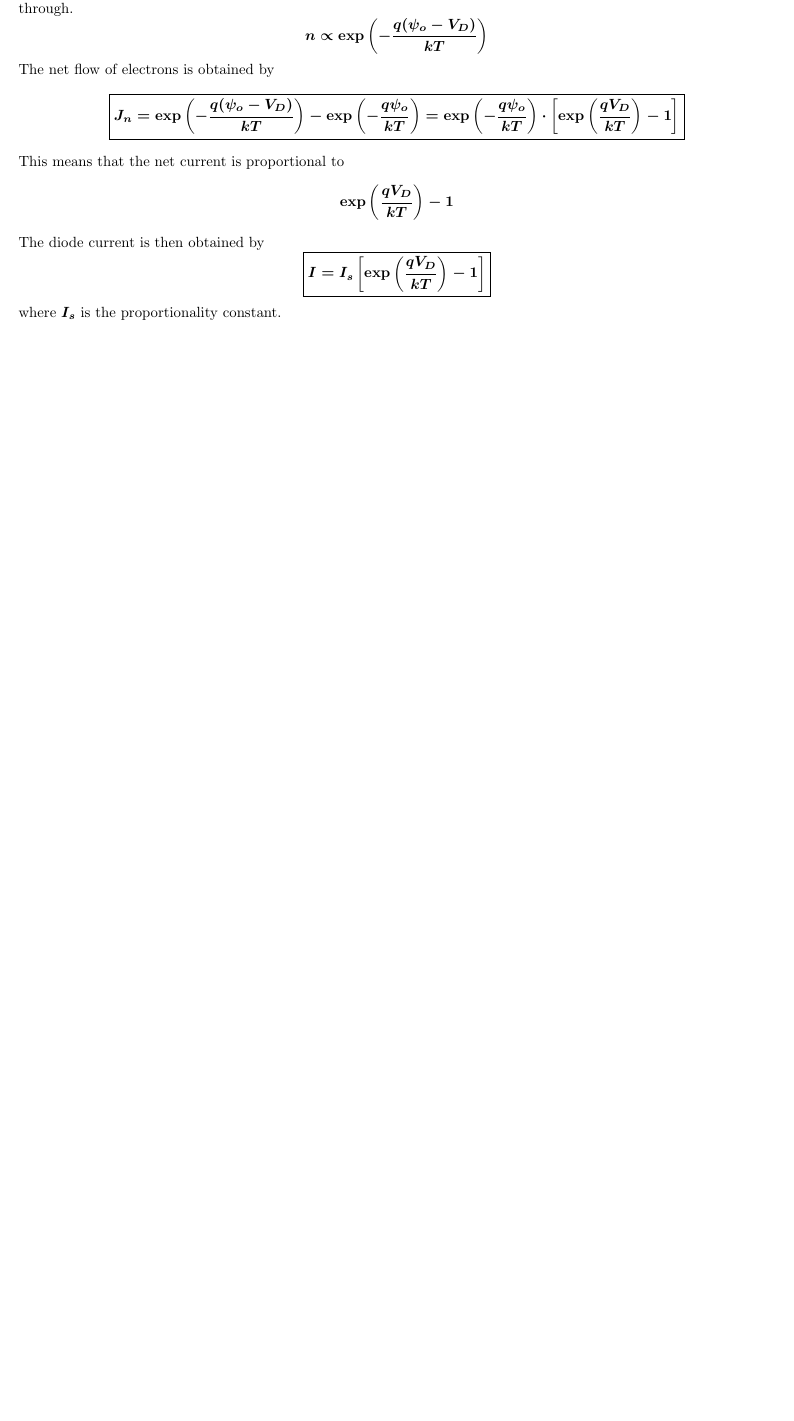
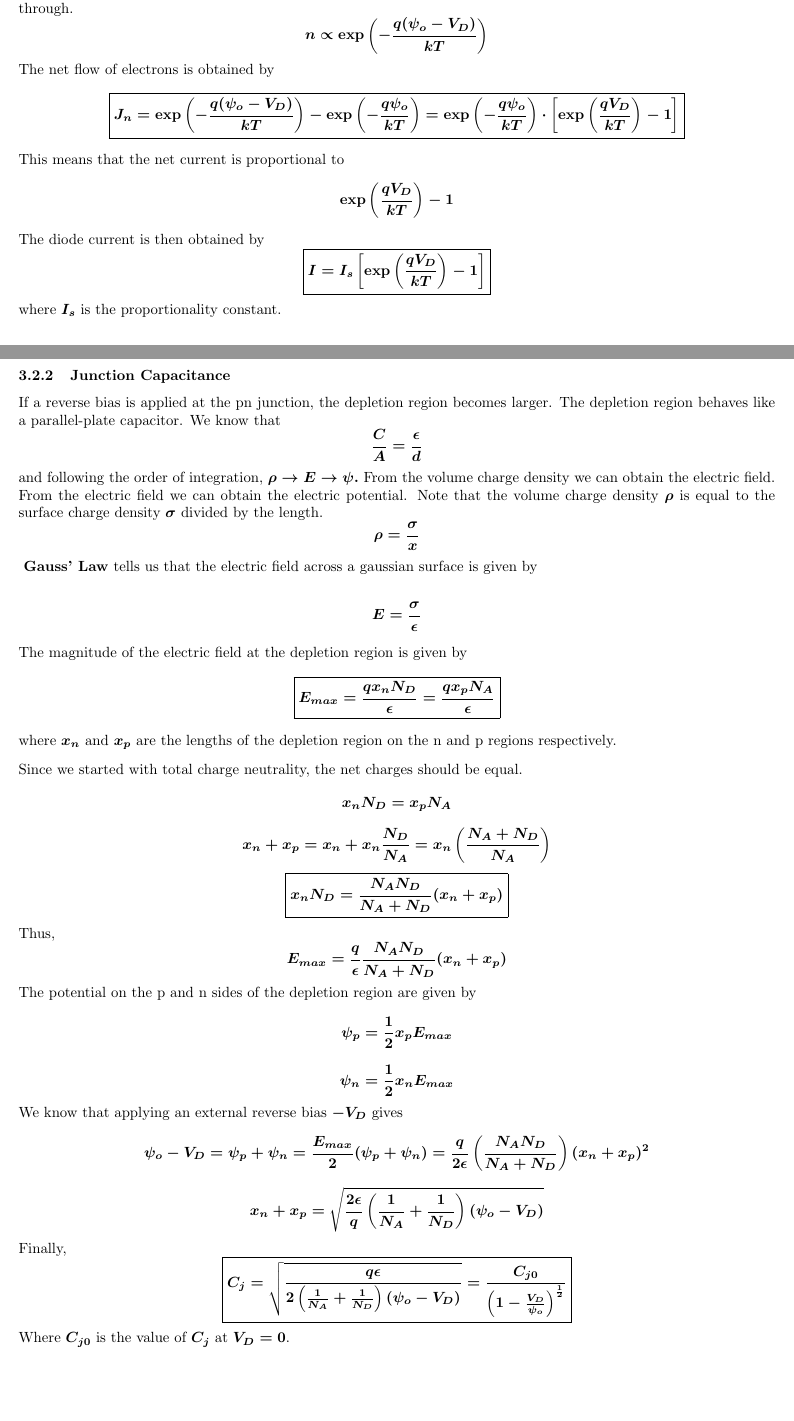
Before and after one commit to emmanestallo/analog_design, a LaTeX document (Semiconductor Physics/1 Semiconductor Physics.tex): part of page 5 of 5 before the commit and two parts of pages 5 and 6 of 6 after it, the two joined at a grey line, cut so that both start at the same text, the shorter picture padded with empty space. Compiled offline with pdfLaTeX.

Commit message:
semicon physics notes

```diff
--- a/Semiconductor Physics/1 Semiconductor Physics.tex
+++ b/Semiconductor Physics/1 Semiconductor Physics.tex
@@ -209,4 +210,54 @@ $$\exp\left(\frac{qV_D}{kT}\right)-1$$
 The diode current is then obtained by
 $$\boxed{I = I_s \left[\exp\left(\frac{qV_D}{kT}\right)-1\right]}$$
 where $I_s$ is the proportionality constant.
+
+\newpage
+\subsubsection{Junction Capacitance}
+\noindent
+If a reverse bias is applied at the pn junction, the depletion region becomes larger.
+The depletion region behaves like a parallel-plate capacitor. We know that
+$$\frac{C}{A} = \frac{\epsilon}{d}$$
+and following the order of integration, $\rho \rightarrow E \rightarrow \psi.$
+From the volume charge density we can obtain the electric field. From the electric field
+we can obtain the electric potential. Note that the volume charge density $\rho$ is
+equal to the surface charge density $\sigma$ divided by the length.
+$$\rho = \frac{\sigma}{x}$$
+\vspace{8pt}
+\textbf{Gauss' Law} tells us that the electric field across a gaussian surface is given
+by $$E=\frac{\sigma}{\epsilon}$$
+The magnitude of the electric field at the depletion region is given by
+$$\boxed{E_{max} = \frac{qx_nN_D}{\epsilon} = \frac{qx_pN_A}{\epsilon}}$$ where $x_n$ and $x_p$
+are the lengths of the depletion region on the n and p regions respectively.
+\vspace{8pt}
+\\ Since we started with total charge neutrality, the net charges should be equal.
+$$x_nN_D = x_pN_A$$
+$$x_n + x_p = x_n + x_n \frac{N_D}{N_A} = x_n \left(\frac{N_A + N_D}{N_A}\right)$$
+$$\boxed{x_n N_D = \frac{N_A N_D}{N_A + N_D}(x_n + x_p)}$$
+Thus, $$E_{max}= \frac{q}{\epsilon} \frac{N_A N_D}{N_A + N_D}(x_n + x_p)$$
+The potential on the p and n sides of the depletion region are given by
+$$\psi_p = \frac{1}{2}x_p E_{max}$$ $$\psi_n = \frac{1}{2}x_n E_{max}$$
+We know that applying an external reverse bias $-V_D$ gives
+$$\psi_o - V_D = \psi_p + \psi_n = \frac{E_{max}}{2}(\psi_p + \psi_n)
+= \frac{q}{2\epsilon}\left(\frac{N_A N_D}{N_A + N_D}\right)(x_n + x_p)^2$$
+$$x_n + x_p = \sqrt{\frac{2\epsilon}{q}\left(\frac{1}{N_A}+\frac{1}{N_D}\right)
+(\psi_o - V_D)}$$
+Finally,
+$$\boxed{C_j = \sqrt{\frac{q\epsilon}{2\left(\frac{1}{N_A}+\frac{1}{N_D}\right)
+(\psi_o -V_D)}} = \frac{C_{j0}}{\left(1-\frac{V_D}{\psi_o}\right)^\frac{1}{2}}}$$
+Where $C_{j0}$ is the value of $C_j$ at $V_D = 0$.
+
+
+
+\vspace{8pt}
+
+
+
+
+
+
+
+
+
+
+
 \end{document}
```
Also changed, not shown: Semiconductor Physics/1 Semiconductor Physics.pdf, Semiconductor Physics/1 Semiconductor Physics.tex (1 more changed lines), 5 other files.
